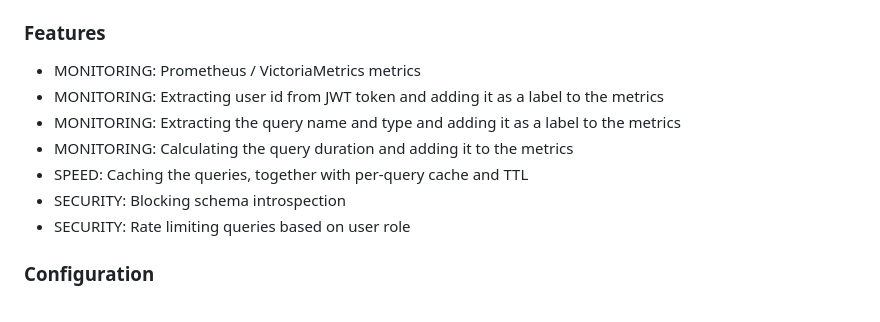
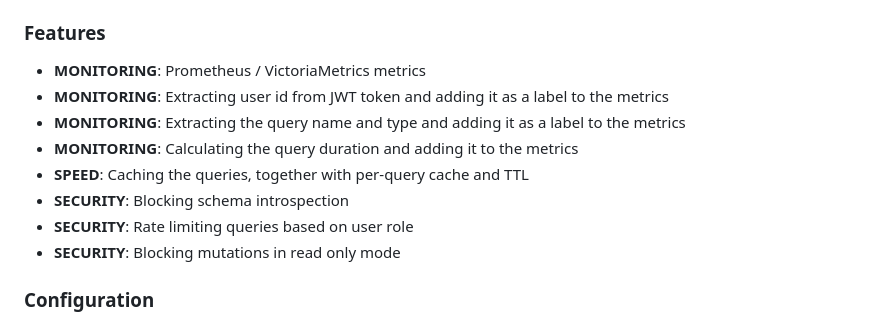
Before and after one commit to lukaszraczylo/graphql-monitoring-proxy, a Markdown page: README.md, the part around the change. GitHub-like rendering.

Commit message:
Update documentation.

```diff
--- a/README.md
+++ b/README.md
@@ -20,13 +20,14 @@ I wanted to monitor the queries and responses of our graphql endpoint, but we di
 
 ### Features
 
-* MONITORING: Prometheus / VictoriaMetrics metrics
-* MONITORING: Extracting user id from JWT token and adding it as a label to the metrics
-* MONITORING: Extracting the query name and type and adding it as a label to the metrics
-* MONITORING: Calculating the query duration and adding it to the metrics
-* SPEED: Caching the queries, together with per-query cache and TTL
-* SECURITY: Blocking schema introspection
-* SECURITY: Rate limiting queries based on user role
+* **MONITORING**: Prometheus / VictoriaMetrics metrics
+* **MONITORING**: Extracting user id from JWT token and adding it as a label to the metrics
+* **MONITORING**: Extracting the query name and type and adding it as a label to the metrics
+* **MONITORING**: Calculating the query duration and adding it to the metrics
+* **SPEED**: Caching the queries, together with per-query cache and TTL
+* **SECURITY**: Blocking schema introspection
+* **SECURITY**: Rate limiting queries based on user role
+* **SECURITY**: Blocking mutations in read only mode
 
 ### Configuration
 
```
